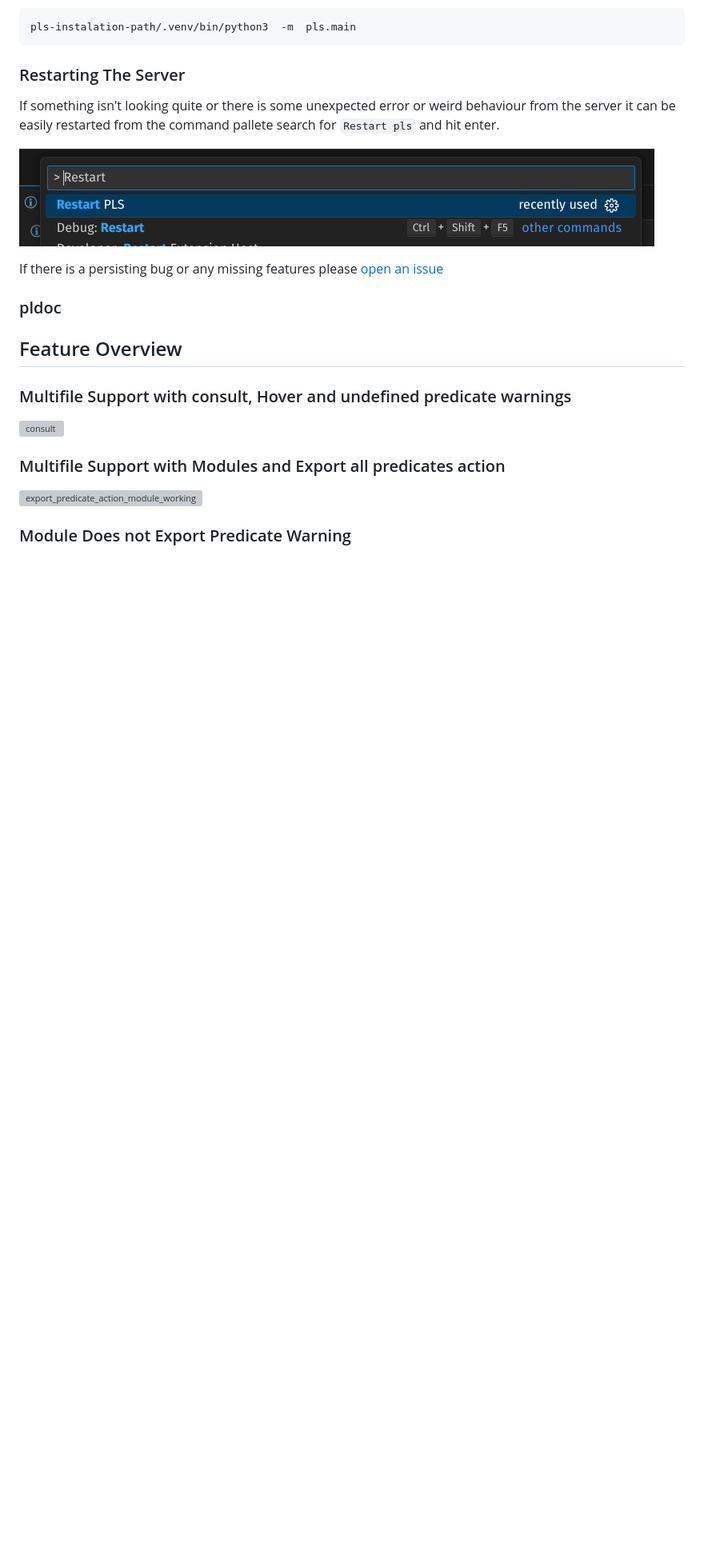
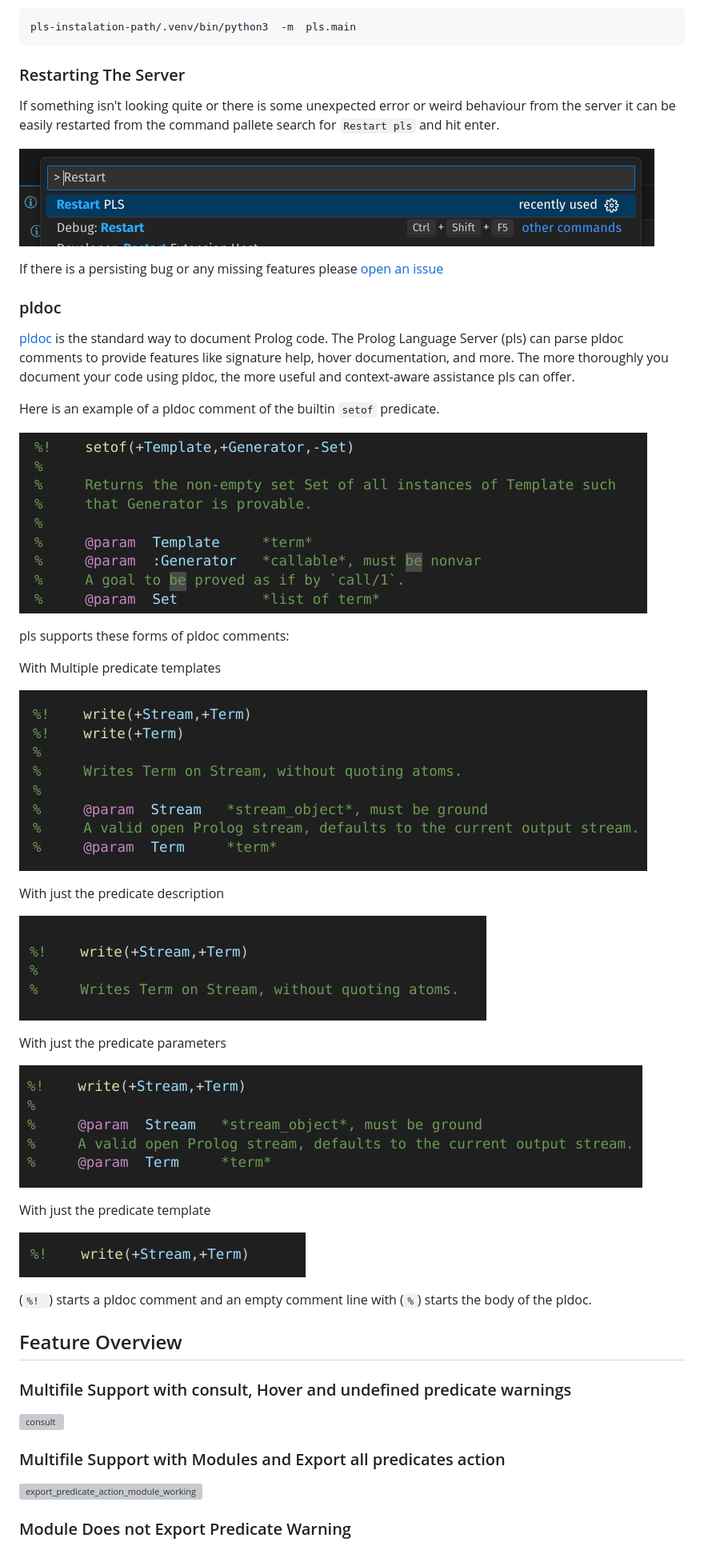
Before and after one commit to pfpo/pls, a Markdown page: README.md, the part around the change printed below. Shown: that part at 80% size. Rendered like a GitHub page; pictures changed too: imgs/pldoc.png (added), imgs/pldoc_just_description.png (added), imgs/pldoc_just_params.png (added); blank space fills up the shorter version; grey boxes are pictures that could not be loaded.

Commit message:
Readme instructions on pldoc

```diff
--- a/README.md
+++ b/README.md
@@ -65,6 +65,37 @@ If there is a persisting bug or any missing features please [open an issue](http
 
 
 ### pldoc
+
+
+
+[pldoc](https://www.swi-prolog.org/pldoc/doc_for?object=section(%27packages/pldoc.html%27)) is the standard way to document Prolog code.
+The Prolog Language Server (pls) can parse pldoc comments to provide features like signature help, hover documentation, and more.
+The more thoroughly you document your code using pldoc, the more useful and context-aware assistance pls can offer.
+
+Here is an example of a pldoc comment of the builtin `setof` predicate.
+
+![](./imgs/pldoc.png)
+
+pls supports these forms of pldoc comments:
+
+With Multiple predicate templates
+
+![](./imgs/pldoc_multiple_templates.png)
+
+With just the predicate description
+
+![](./imgs/pldoc_just_description.png)
+
+With just the predicate parameters
+
+![](./imgs/pldoc_just_params.png)
+
+With just the predicate template
+
+![](./imgs/pldoc_just_template.png)
+
+
+(`%! `) starts a pldoc comment and an empty comment line with (`%`) starts the body of the pldoc.
 
 ## Feature Overview
 ### Multifile Support with consult, Hover and undefined predicate warnings
```
Also changed, not shown: other parts of README.md (+1 -1 lines).
